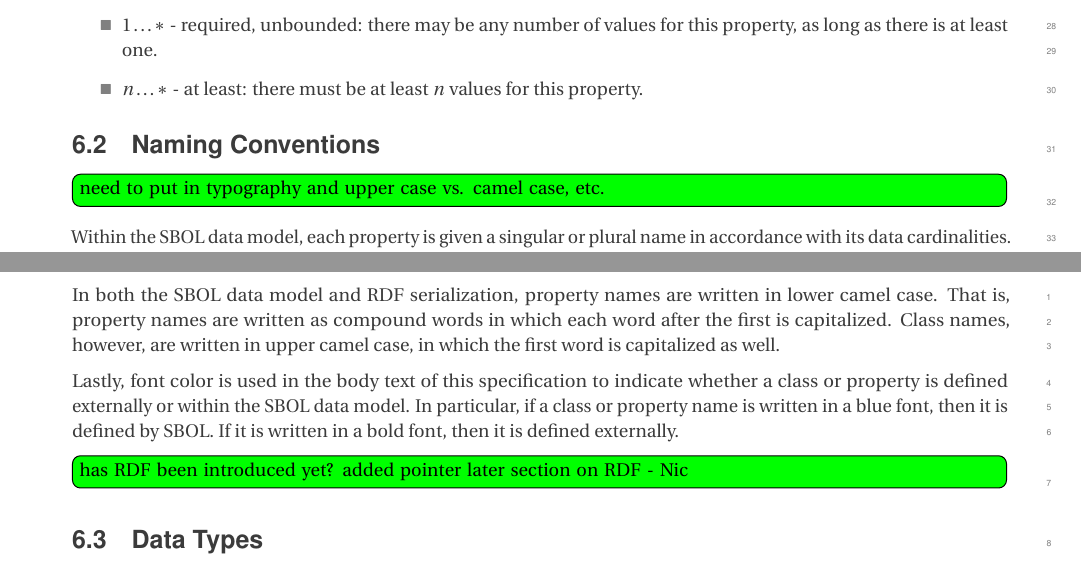
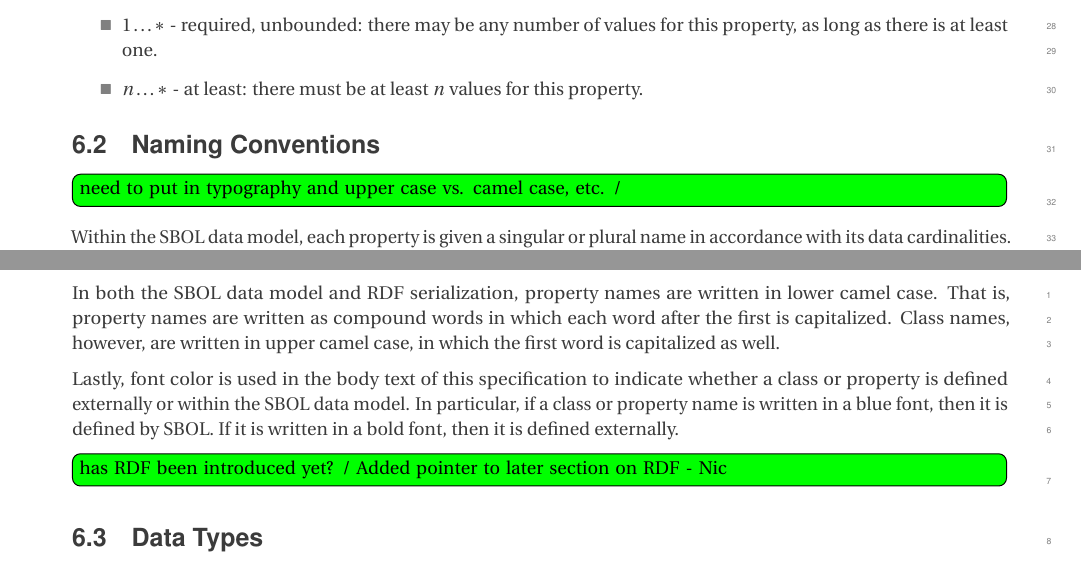
Before and after one commit to SynBioDex/SBOL-specification, a LaTeX document (sbol2.tex, which reads model.tex): two parts of pages 12 and 13 of 61, joined at a grey line, cut so that both start at the same text. Compiled offline with pdfLaTeX.

Commit message:
Update on Overleaf.

```diff
--- a/model.tex
+++ b/model.tex
@@ -30,7 +30,7 @@ All SBOL properties are labeled with one of several restrictions on data cardina
 \subsection{Naming Conventions}
 \label{sec:nameconventions}
 
-\Rtodo{need to put in typography and upper case vs. camel case, etc.}
+\Rtodo{need to put in typography and upper case vs. camel case, etc. / }
 
 Within the SBOL data model, each property is given a singular or plural name in accordance with its data cardinalities. The forms of these names follow the usual rules of grammar. For example, \sbol{sequenceAnnotation} is the singular form of \sbol{sequenceAnnotation}s.
 
@@ -41,7 +41,7 @@ In both the SBOL data model and RDF serialization, property names are written in
 
 Lastly, font color is used in the body text of this specification to indicate whether a class or property is defined externally or within the SBOL data model. In particular, if a class or property name is written in a blue font, then it is defined by SBOL. If it is written in a bold font, then it is defined externally.
 
-\Rtodo{has RDF been introduced yet? added pointer later section on RDF - Nic}
+\Rtodo{has RDF been introduced yet? / Added pointer to later section on RDF - Nic}
 
 
 
```
